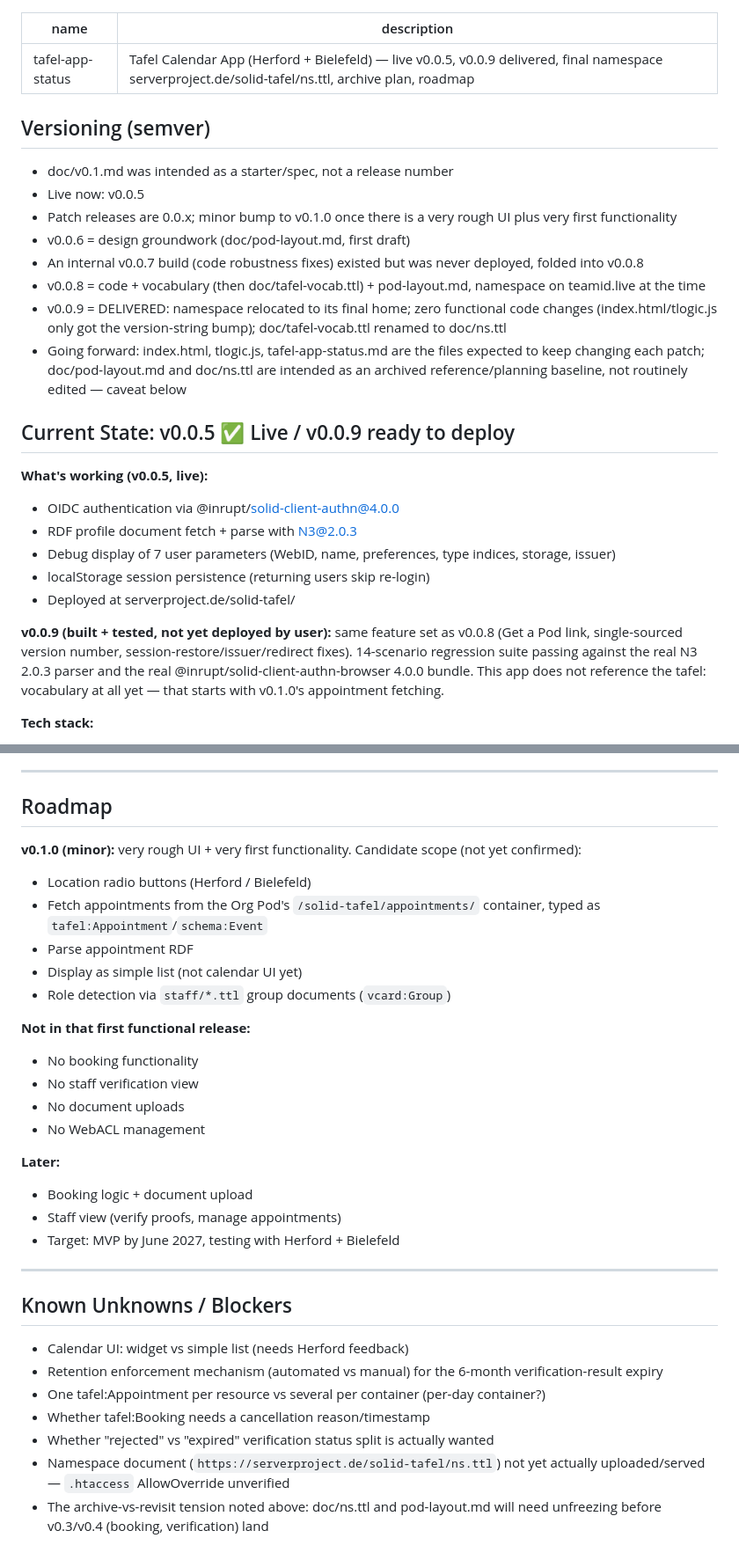
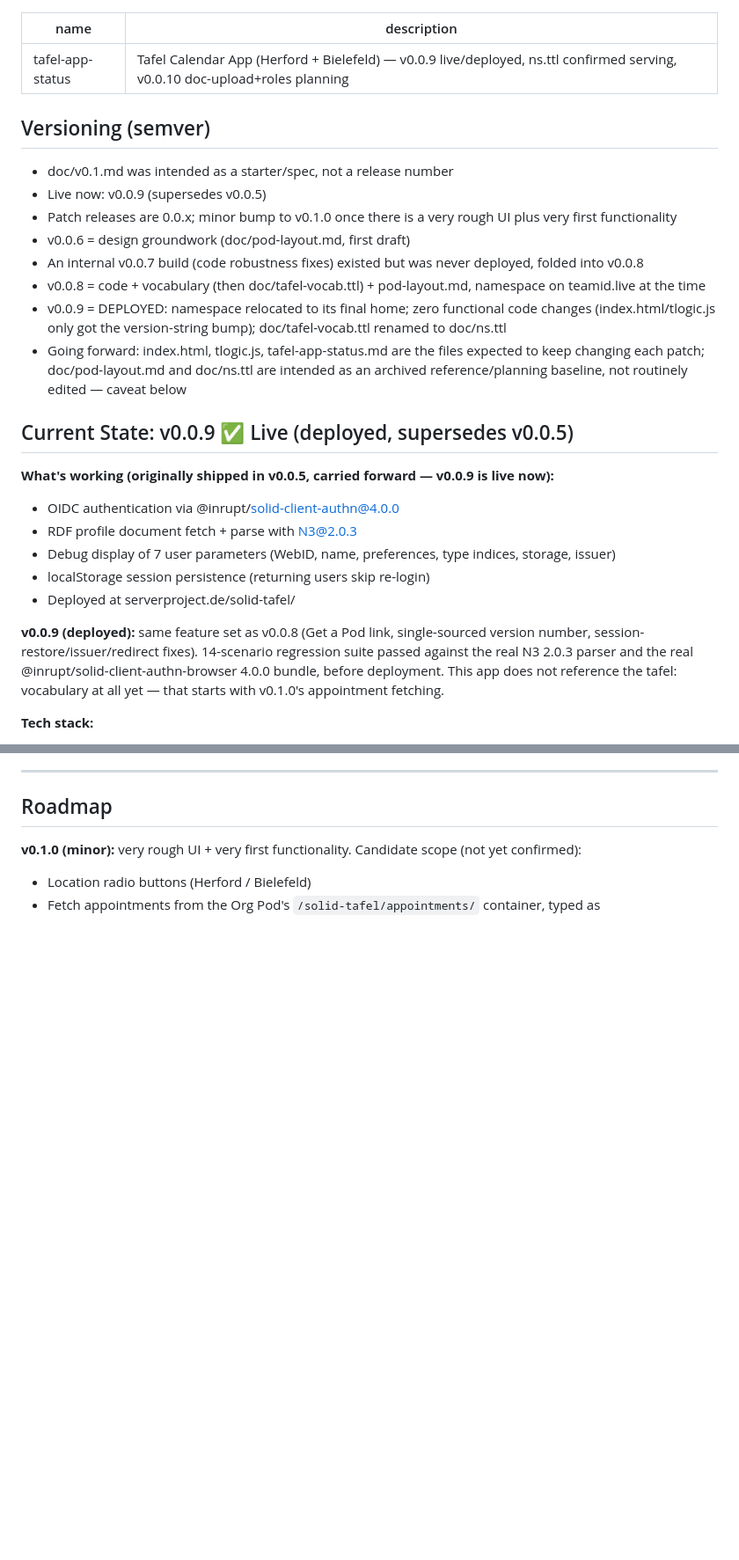
Before and after one commit to ewingson/solid-tafel, a Markdown page: doc/tafel-app-status.md, 2 parts joined by grey strips. Shown at 88% size. Drawn GitHub-style; blank space fills up the shorter version.

```diff
--- a/doc/tafel-app-status.md
+++ b/doc/tafel-app-status.md
@@ -1,29 +1,29 @@
 ---
 name: tafel-app-status
-description: Tafel Calendar App (Herford + Bielefeld) — live v0.0.5, v0.0.9 delivered, final namespace serverproject.de/solid-tafel/ns.ttl, archive plan, roadmap
+description: Tafel Calendar App (Herford + Bielefeld) — v0.0.9 live/deployed, ns.ttl confirmed serving, v0.0.10 doc-upload+roles planning
 ---
 
 ## Versioning (semver)
 
 - doc/v0.1.md was intended as a starter/spec, not a release number
-- Live now: v0.0.5
+- Live now: v0.0.9 (supersedes v0.0.5)
 - Patch releases are 0.0.x; minor bump to v0.1.0 once there is a very rough UI plus very first functionality
 - v0.0.6 = design groundwork (doc/pod-layout.md, first draft)
 - An internal v0.0.7 build (code robustness fixes) existed but was never deployed, folded into v0.0.8
 - v0.0.8 = code + vocabulary (then doc/tafel-vocab.ttl) + pod-layout.md, namespace on teamid.live at the time
-- v0.0.9 = DELIVERED: namespace relocated to its final home; zero functional code changes (index.html/tlogic.js only got the version-string bump); doc/tafel-vocab.ttl renamed to doc/ns.ttl
+- v0.0.9 = DEPLOYED: namespace relocated to its final home; zero functional code changes (index.html/tlogic.js only got the version-string bump); doc/tafel-vocab.ttl renamed to doc/ns.ttl
 - Going forward: index.html, tlogic.js, tafel-app-status.md are the files expected to keep changing each patch; doc/pod-layout.md and doc/ns.ttl are intended as an archived reference/planning baseline, not routinely edited — caveat below
 
-## Current State: v0.0.5 ✅ Live / v0.0.9 ready to deploy
+## Current State: v0.0.9 ✅ Live (deployed, supersedes v0.0.5)
 
-**What's working (v0.0.5, live):**
+**What's working (originally shipped in v0.0.5, carried forward — v0.0.9 is live now):**
 - OIDC authentication via @inrupt/solid-client-authn@4.0.0
 - RDF profile document fetch + parse with N3@2.0.3
 - Debug display of 7 user parameters (WebID, name, preferences, type indices, storage, issuer)
 - localStorage session persistence (returning users skip re-login)
 - Deployed at serverproject.de/solid-tafel/
 
-**v0.0.9 (built + tested, not yet deployed by user):** same feature set as v0.0.8 (Get a Pod link, single-sourced version number, session-restore/issuer/redirect fixes). 14-scenario regression suite passing against the real N3 2.0.3 parser and the real @inrupt/solid-client-authn-browser 4.0.0 bundle. This app does not reference the tafel: vocabulary at all yet — that starts with v0.1.0's appointment fetching.
+**v0.0.9 (deployed):** same feature set as v0.0.8 (Get a Pod link, single-sourced version number, session-restore/issuer/redirect fixes). 14-scenario regression suite passed against the real N3 2.0.3 parser and the real @inrupt/solid-client-authn-browser 4.0.0 bundle, before deployment. This app does not reference the tafel: vocabulary at all yet — that starts with v0.1.0's appointment fetching.
 
 **Tech stack:**
 - Vanilla JS + HTML (no frameworks)
@@ -74,30 +74,4 @@ description: Tafel Calendar App (Herford + Bielefeld) — live v0.0.5, v0.0.9 de
 
 **v0.1.0 (minor):** very rough UI + very first functionality. Candidate scope (not yet confirmed):
 - Location radio buttons (Herford / Bielefeld)
-- Fetch appointments from the Org Pod's `/solid-tafel/appointments/` container, typed as `tafel:Appointment`/`schema:Event`
-- Parse appointment RDF
-- Display as simple list (not calendar UI yet)
-- Role detection via `staff/*.ttl` group documents (`vcard:Group`)
-
-**Not in that first functional release:**
-- No booking functionality
-- No staff verification view
-- No document uploads
-- No WebACL management
-
-**Later:**
-- Booking logic + document upload
-- Staff view (verify proofs, manage appointments)
-- Target: MVP by June 2027, testing with Herford + Bielefeld
-
----
-
-## Known Unknowns / Blockers
-
-- Calendar UI: widget vs simple list (needs Herford feedback)
-- Retention enforcement mechanism (automated vs manual) for the 6-month verification-result expiry
-- One tafel:Appointment per resource vs several per container (per-day container?)
-- Whether tafel:Booking needs a cancellation reason/timestamp
-- Whether "rejected" vs "expired" verification status split is actually wanted
-- Namespace document (`https://serverproject.de/solid-tafel/ns.ttl`) not yet actually uploaded/served — `.htaccess` AllowOverride unverified
-- The archive-vs-revisit tension noted above: doc/ns.ttl and pod-layout.md will need unfreezing before v0.3/v0.4 (booking, verification) land
+- Fetch appointments from the Org Pod's `/solid-tafel/appointments/` container, typed as
```
